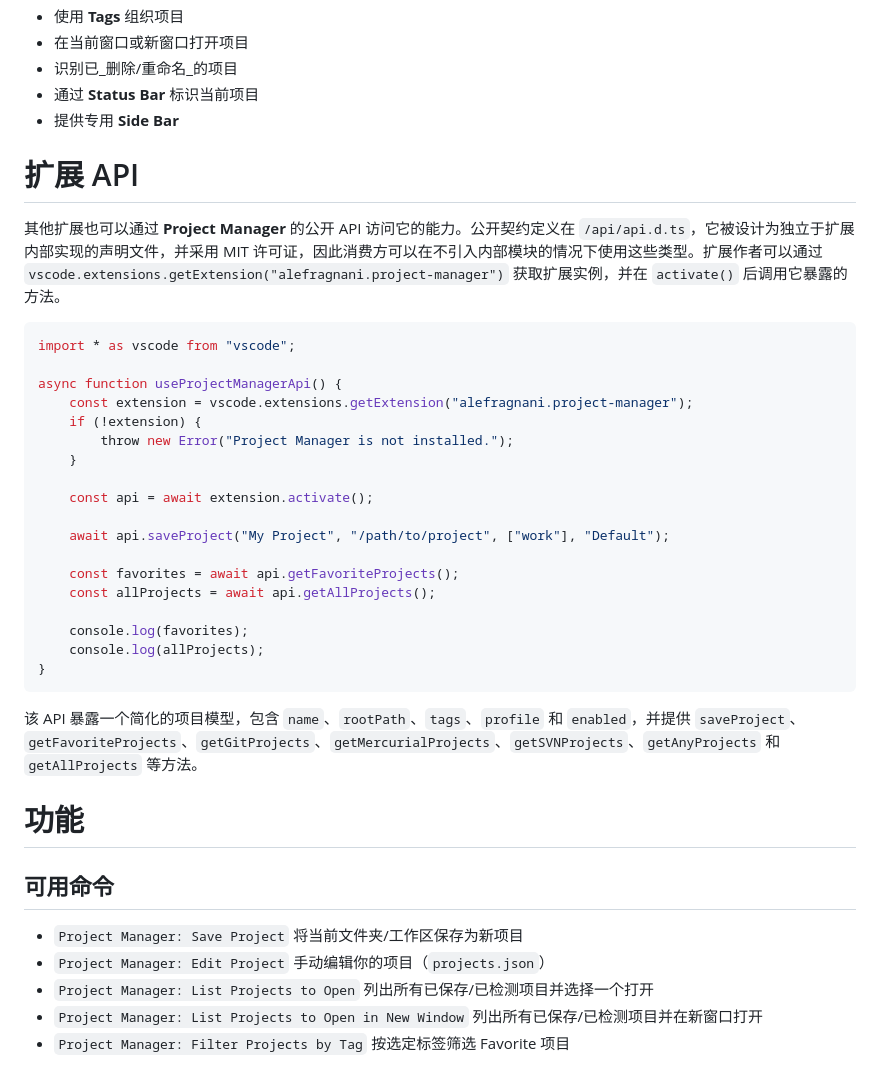
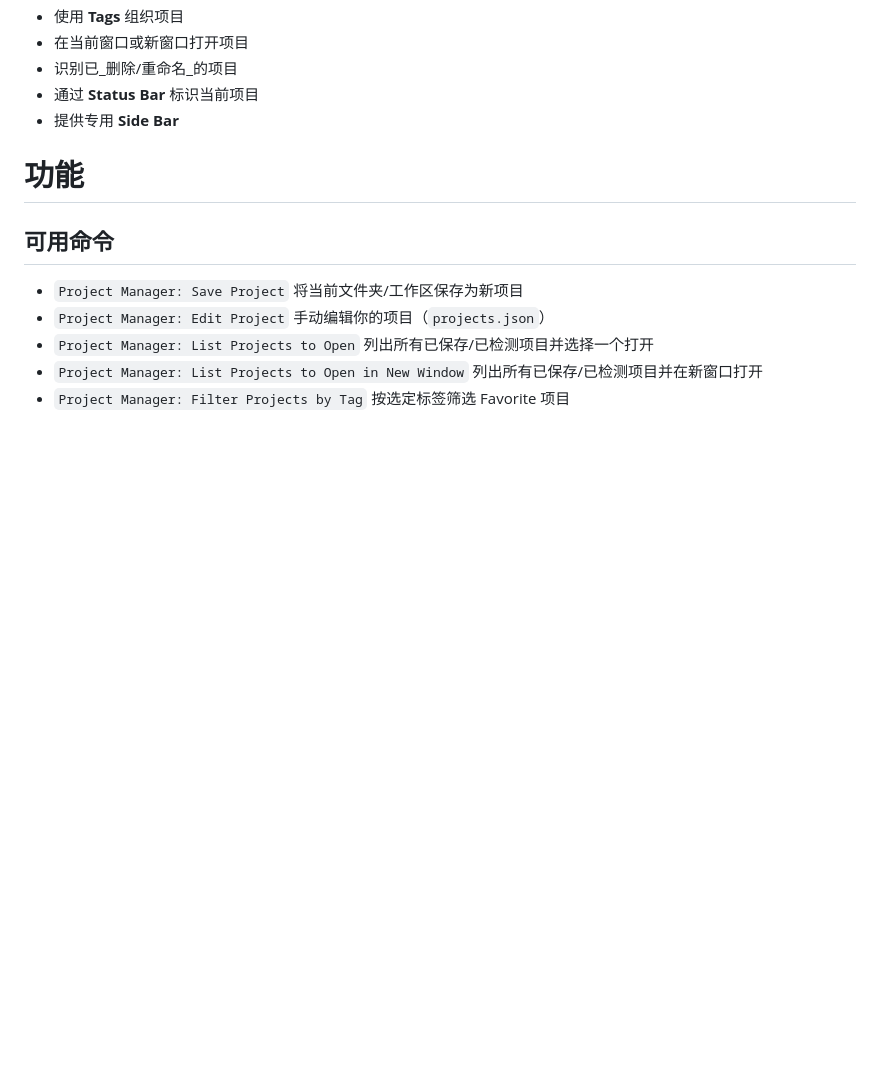
Before and after one commit to alefragnani/vscode-project-manager, a Markdown page: README.zh-CN.md, the part around one of its changes. GitHub-like rendering; blank space fills up the shorter version.

Commit message:
Revise Extension API documentation for clarity and structure - zh-CN

````diff
--- a/README.zh-CN.md
+++ b/README.zh-CN.md
@@ -55,33 +55,6 @@
 * 识别已_删除/重命名_的项目
 * 通过 **Status Bar** 标识当前项目
 * 提供专用 **Side Bar**
-
-# 扩展 API
-
-其他扩展也可以通过 **Project Manager** 的公开 API 访问它的能力。公开契约定义在 `/api/api.d.ts`，它被设计为独立于扩展内部实现的声明文件，并采用 MIT 许可证，因此消费方可以在不引入内部模块的情况下使用这些类型。扩展作者可以通过 `vscode.extensions.getExtension("alefragnani.project-manager")` 获取扩展实例，并在 `activate()` 后调用它暴露的方法。
-
-```ts
-import * as vscode from "vscode";
-
-async function useProjectManagerApi() {
-    const extension = vscode.extensions.getExtension("alefragnani.project-manager");
-    if (!extension) {
-        throw new Error("Project Manager is not installed.");
-    }
-
-    const api = await extension.activate();
-
-    await api.saveProject("My Project", "/path/to/project", ["work"], "Default");
-
-    const favorites = await api.getFavoriteProjects();
-    const allProjects = await api.getAllProjects();
-
-    console.log(favorites);
-    console.log(allProjects);
-}
-```
-
-该 API 暴露一个简化的项目模型，包含 `name`、`rootPath`、`tags`、`profile` 和 `enabled`，并提供 `saveProject`、`getFavoriteProjects`、`getGitProjects`、`getMercurialProjects`、`getSVNProjects`、`getAnyProjects` 和 `getAllProjects` 等方法。
 
 # 功能
 
````
Also changed, not shown: other parts of README.zh-CN.md (+28 -0 lines).
